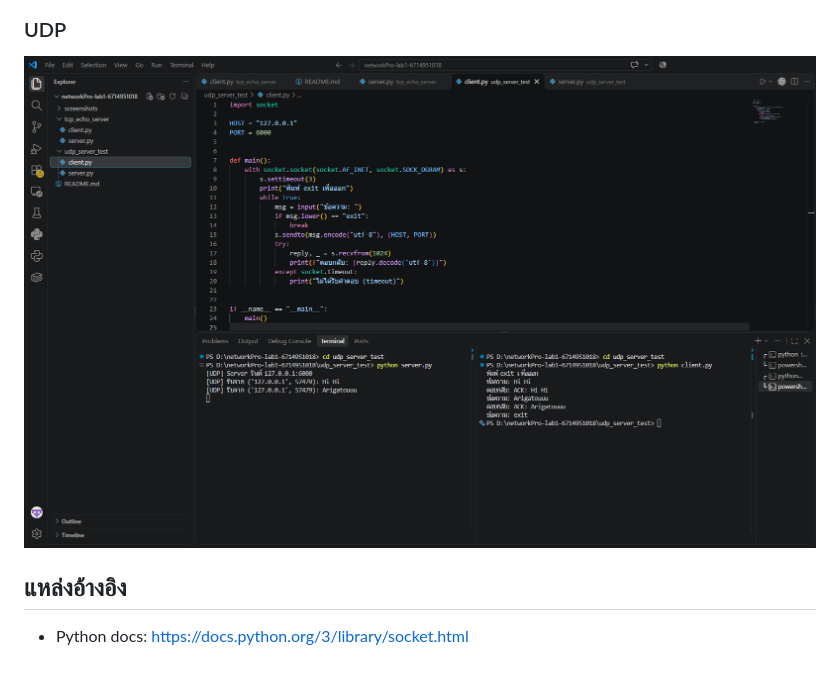
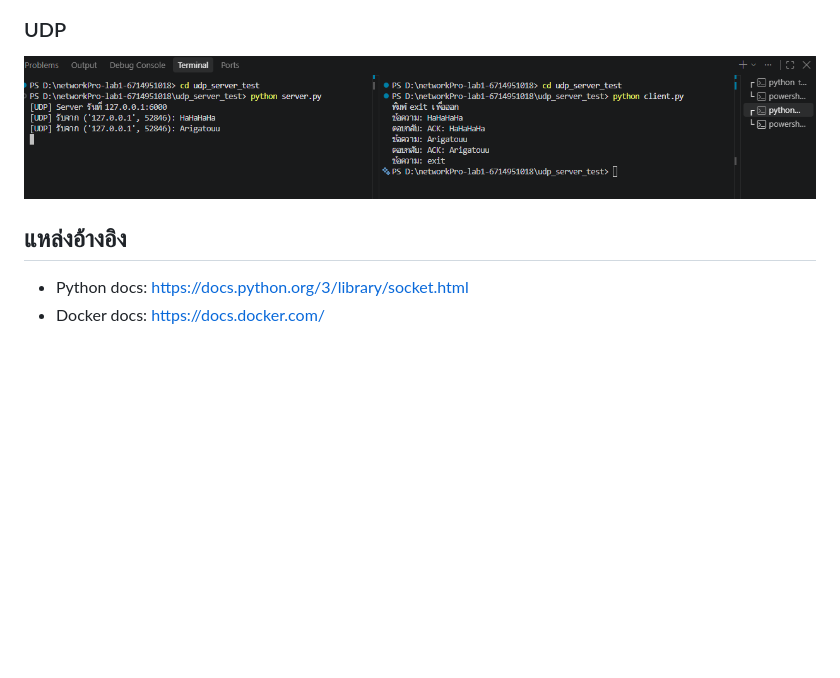
Before and after one commit to 6714951018-thai/networkPro-lab1-6714951018-1, a Markdown page: README.md, the part around one of its changes. Drawn GitHub-style; pictures changed too: screenshots/udp_result.png; blank space fills up the shorter version.

```diff
--- a/README.md
+++ b/README.md
@@ -37,3 +62,4 @@ python client.py
 
 ## แหล่งอ้างอิง
 - Python docs: https://docs.python.org/3/library/socket.html
+- Docker docs: https://docs.docker.com/
```
Also changed, not shown: other parts of README.md (+30 -5 lines), screenshots/tcp_result.png, 8 other files.
